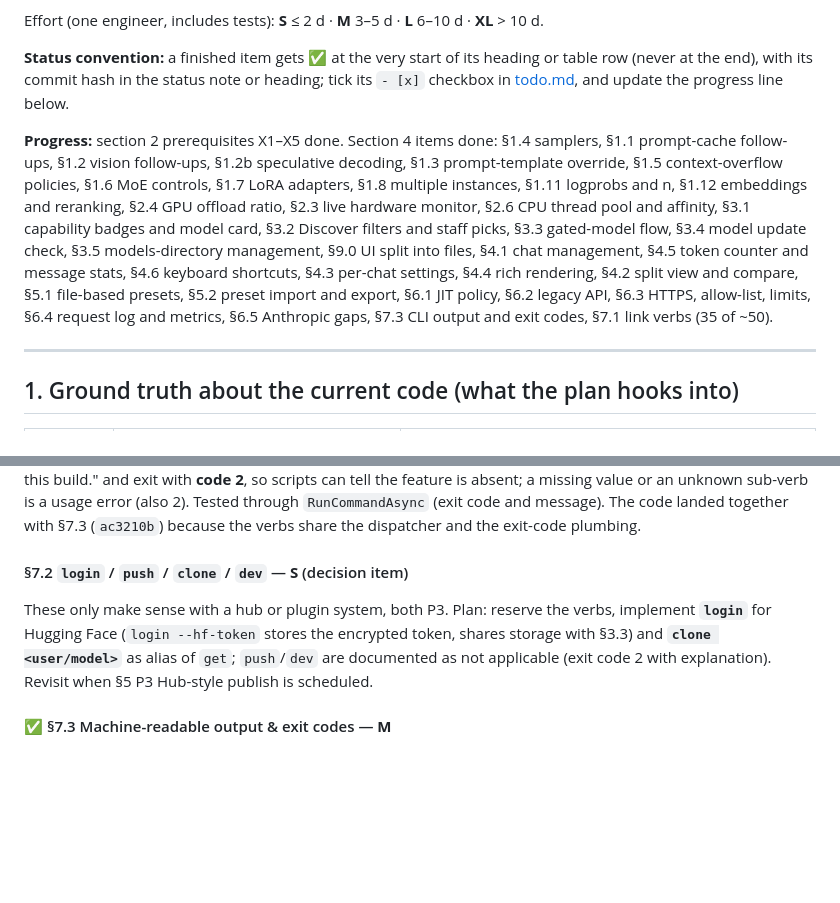
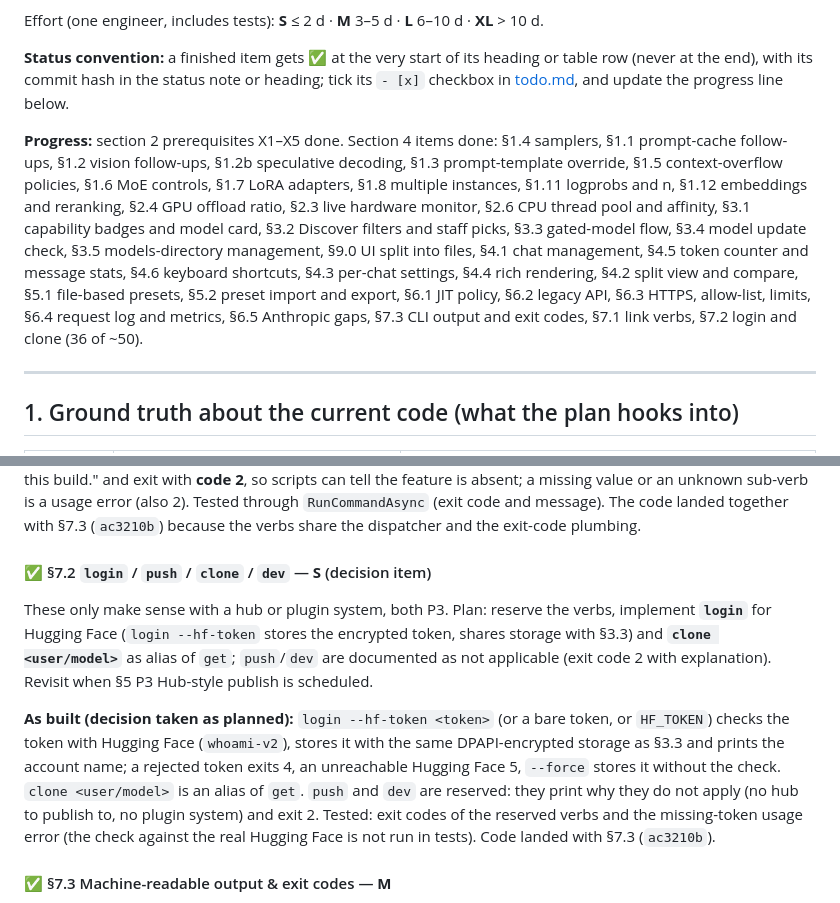
Before and after one commit to Rhaylith/LLMHost, a Markdown page: implementation-plan.md, 2 parts joined by grey strips. Drawn GitHub-style; blank space fills up the shorter version.

Commit message:
§7.2: login, clone, push and dev verbs - plan update
Co-Authored-By: Claude Sonnet 5.5 <noreply@anthropic.com>

```diff
--- a/implementation-plan.md
+++ b/implementation-plan.md
@@ -11,7 +11,7 @@ Effort (one engineer, includes tests): **S** ≤ 2 d · **M** 3–5 d · **L** 6
 **Status convention:** a finished item gets ✅ at the very start of its heading or table row (never at the end), with its commit
 hash in the status note or heading; tick its `- [x]` checkbox in [todo.md](todo.md), and update the progress line below.
 
-**Progress:** section 2 prerequisites X1–X5 done. Section 4 items done: §1.4 samplers, §1.1 prompt-cache follow-ups, §1.2 vision follow-ups, §1.2b speculative decoding, §1.3 prompt-template override, §1.5 context-overflow policies, §1.6 MoE controls, §1.7 LoRA adapters, §1.8 multiple instances, §1.11 logprobs and n, §1.12 embeddings and reranking, §2.4 GPU offload ratio, §2.3 live hardware monitor, §2.6 CPU thread pool and affinity, §3.1 capability badges and model card, §3.2 Discover filters and staff picks, §3.3 gated-model flow, §3.4 model update check, §3.5 models-directory management, §9.0 UI split into files, §4.1 chat management, §4.5 token counter and message stats, §4.6 keyboard shortcuts, §4.3 per-chat settings, §4.4 rich rendering, §4.2 split view and compare, §5.1 file-based presets, §5.2 preset import and export, §6.1 JIT policy, §6.2 legacy API, §6.3 HTTPS, allow-list, limits, §6.4 request log and metrics, §6.5 Anthropic gaps, §7.3 CLI output and exit codes, §7.1 link verbs (35 of ~50).
+**Progress:** section 2 prerequisites X1–X5 done. Section 4 items done: §1.4 samplers, §1.1 prompt-cache follow-ups, §1.2 vision follow-ups, §1.2b speculative decoding, §1.3 prompt-template override, §1.5 context-overflow policies, §1.6 MoE controls, §1.7 LoRA adapters, §1.8 multiple instances, §1.11 logprobs and n, §1.12 embeddings and reranking, §2.4 GPU offload ratio, §2.3 live hardware monitor, §2.6 CPU thread pool and affinity, §3.1 capability badges and model card, §3.2 Discover filters and staff picks, §3.3 gated-model flow, §3.4 model update check, §3.5 models-directory management, §9.0 UI split into files, §4.1 chat management, §4.5 token counter and message stats, §4.6 keyboard shortcuts, §4.3 per-chat settings, §4.4 rich rendering, §4.2 split view and compare, §5.1 file-based presets, §5.2 preset import and export, §6.1 JIT policy, §6.2 legacy API, §6.3 HTTPS, allow-list, limits, §6.4 request log and metrics, §6.5 Anthropic gaps, §7.3 CLI output and exit codes, §7.1 link verbs, §7.2 login and clone (36 of ~50).
 
 ---
 
@@ -539,10 +539,12 @@ Do the plumbing and tests now; implement bodies in §8.1.
 
 **As built:** `link enable | disable | status | set-device-name <name> | set-preferred-device <device>` call `/api/link/*` on the running daemon (or this process's server). Until §8.1 exists the server answers every `/api/link/*` request with **501 `link_unavailable`**, and the verbs then print "Linking devices is not available in this build." and exit with **code 2**, so scripts can tell the feature is absent; a missing value or an unknown sub-verb is a usage error (also 2). Tested through `RunCommandAsync` (exit code and message). The code landed together with §7.3 (`ac3210b`) because the verbs share the dispatcher and the exit-code plumbing.
 
-#### §7.2 `login` / `push` / `clone` / `dev` — **S** (decision item)
+#### ✅ §7.2 `login` / `push` / `clone` / `dev` — **S** (decision item)
 These only make sense with a hub or plugin system, both P3. Plan: reserve the verbs, implement **`login`** for Hugging Face
 (`login --hf-token` stores the encrypted token, shares storage with §3.3) and **`clone <user/model>`** as alias of `get`;
 `push`/`dev` are documented as not applicable (exit code 2 with explanation). Revisit when §5 P3 Hub-style publish is scheduled.
+
+**As built (decision taken as planned):** `login --hf-token <token>` (or a bare token, or `HF_TOKEN`) checks the token with Hugging Face (`whoami-v2`), stores it with the same DPAPI-encrypted storage as §3.3 and prints the account name; a rejected token exits 4, an unreachable Hugging Face 5, `--force` stores it without the check. `clone <user/model>` is an alias of `get`. `push` and `dev` are reserved: they print why they do not apply (no hub to publish to, no plugin system) and exit 2. Tested: exit codes of the reserved verbs and the missing-token usage error (the check against the real Hugging Face is not run in tests). Code landed with §7.3 (`ac3210b`).
 
 #### ✅ §7.3 Machine-readable output & exit codes — **M**
 * Global flags `--json`, `--quiet/-q`, `--no-color`, `--verbose`; `--json` prints one JSON document (or JSON-lines for
```
Also changed, not shown: todo.md (+1 -1 lines).
